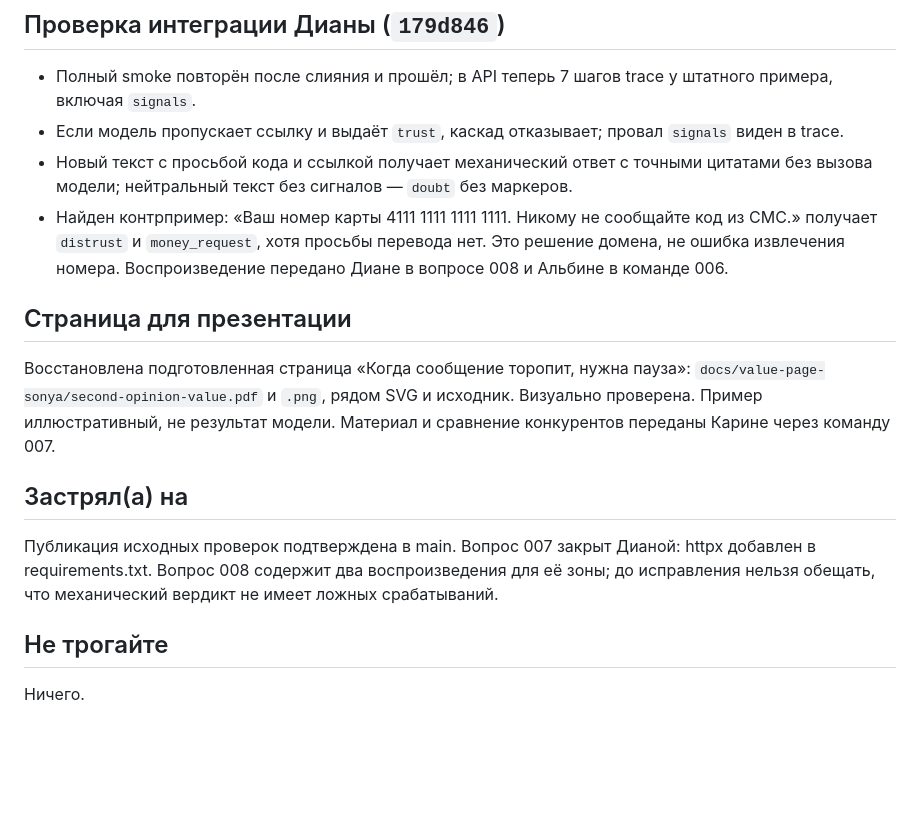
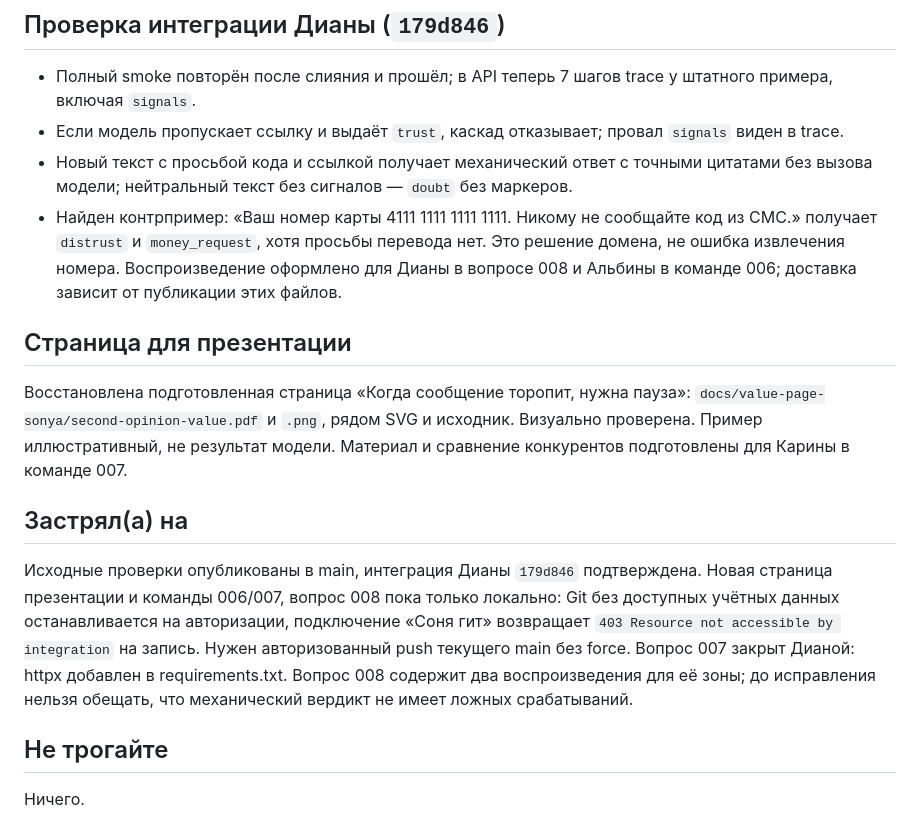
Before and after one commit to dianamkoian/hackathon-kit, a Markdown page: team/статусы/софья.md, the part around the change. Rendered like a GitHub page; blank space fills up the shorter version.

Commit message:
record remaining publication blocker for presentation and handoffs

```diff
--- a/team/статусы/софья.md
+++ b/team/статусы/софья.md
@@ -86,13 +86,13 @@ assert find_mechanical_signals('Пришлите код из СМС')[0]['kind']
 - Полный smoke повторён после слияния и прошёл; в API теперь 7 шагов trace у штатного примера, включая `signals`.
 - Если модель пропускает ссылку и выдаёт `trust`, каскад отказывает; провал `signals` виден в trace.
 - Новый текст с просьбой кода и ссылкой получает механический ответ с точными цитатами без вызова модели; нейтральный текст без сигналов — `doubt` без маркеров.
-- Найден контрпример: «Ваш номер карты 4111 1111 1111 1111. Никому не сообщайте код из СМС.» получает `distrust` и `money_request`, хотя просьбы перевода нет. Это решение домена, не ошибка извлечения номера. Воспроизведение передано Диане в вопросе 008 и Альбине в команде 006.
+- Найден контрпример: «Ваш номер карты 4111 1111 1111 1111. Никому не сообщайте код из СМС.» получает `distrust` и `money_request`, хотя просьбы перевода нет. Это решение домена, не ошибка извлечения номера. Воспроизведение оформлено для Дианы в вопросе 008 и Альбины в команде 006; доставка зависит от публикации этих файлов.
 
 ## Страница для презентации
-Восстановлена подготовленная страница «Когда сообщение торопит, нужна пауза»: `docs/value-page-sonya/second-opinion-value.pdf` и `.png`, рядом SVG и исходник. Визуально проверена. Пример иллюстративный, не результат модели. Материал и сравнение конкурентов переданы Карине через команду 007.
+Восстановлена подготовленная страница «Когда сообщение торопит, нужна пауза»: `docs/value-page-sonya/second-opinion-value.pdf` и `.png`, рядом SVG и исходник. Визуально проверена. Пример иллюстративный, не результат модели. Материал и сравнение конкурентов подготовлены для Карины в команде 007.
 
 ## Застрял(а) на
-Публикация исходных проверок подтверждена в main. Вопрос 007 закрыт Дианой: httpx добавлен в requirements.txt. Вопрос 008 содержит два воспроизведения для её зоны; до исправления нельзя обещать, что механический вердикт не имеет ложных срабатываний.
+Исходные проверки опубликованы в main, интеграция Дианы `179d846` подтверждена. Новая страница презентации и команды 006/007, вопрос 008 пока только локально: Git без доступных учётных данных останавливается на авторизации, подключение «Соня гит» возвращает `403 Resource not accessible by integration` на запись. Нужен авторизованный push текущего main без force. Вопрос 007 закрыт Дианой: httpx добавлен в requirements.txt. Вопрос 008 содержит два воспроизведения для её зоны; до исправления нельзя обещать, что механический вердикт не имеет ложных срабатываний.
 
 ## Не трогайте
 Ничего.
```
